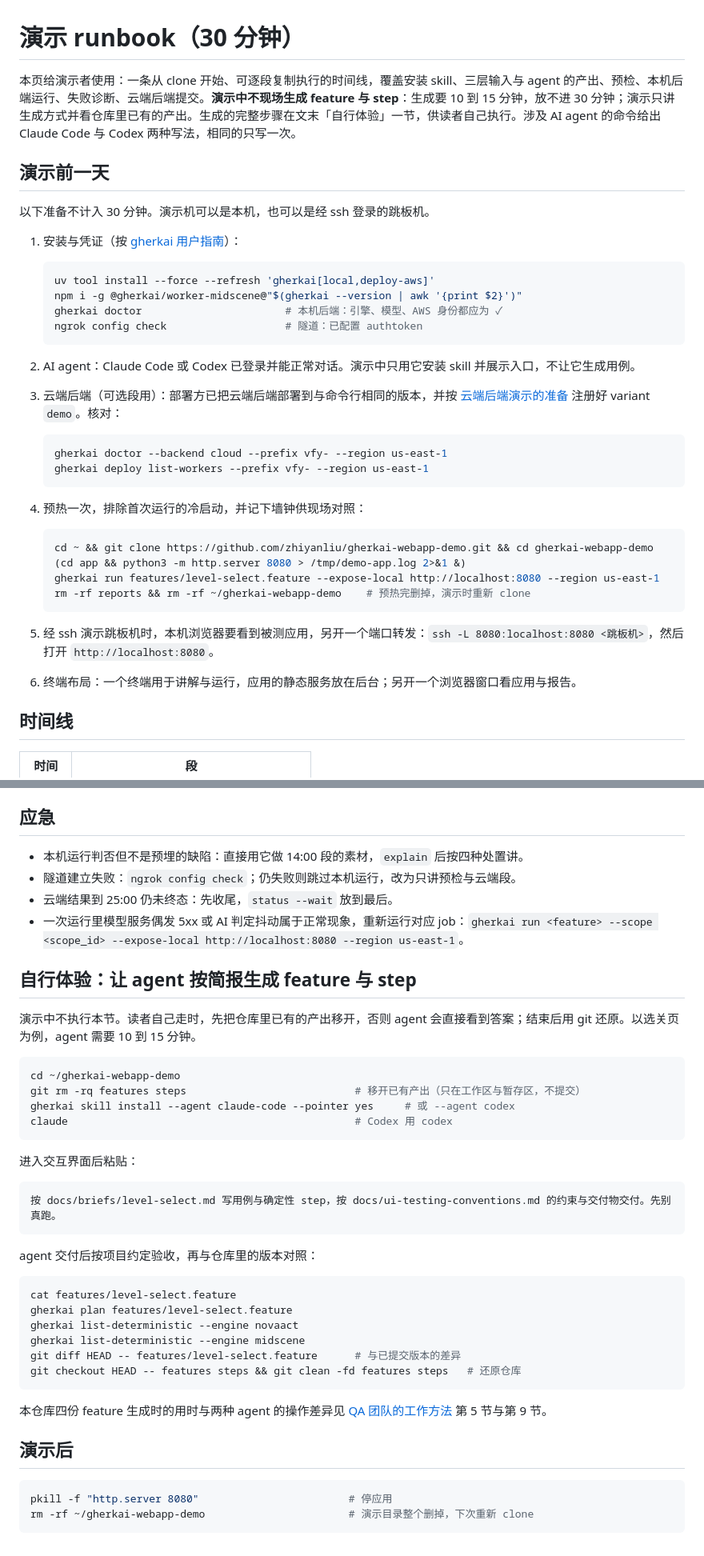
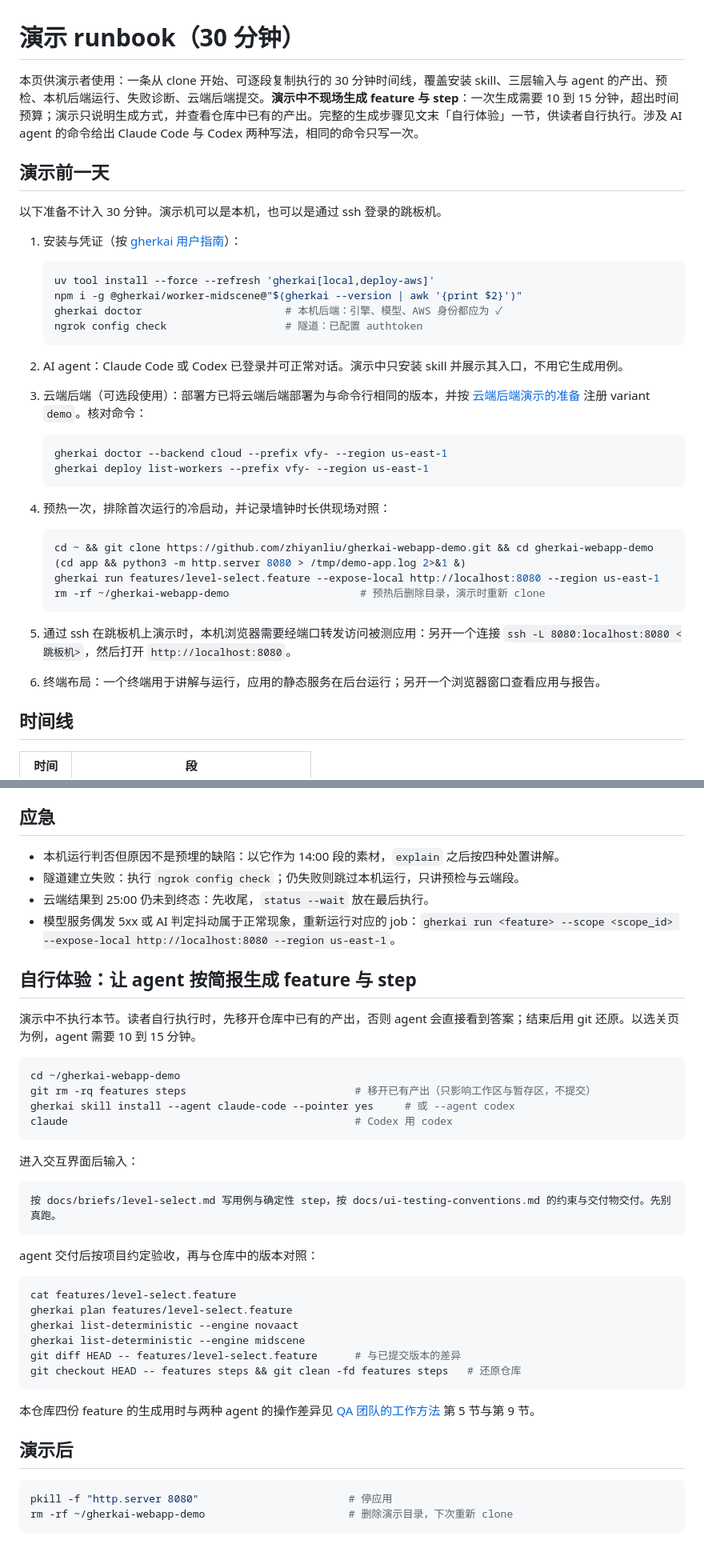
Before and after one commit to zhiyanliu/gherkai-webapp-demo, a Markdown page: docs/demo-runbook.md, 2 parts joined by grey strips. Shown at 80% size. Drawn GitHub-style.

````diff
--- a/docs/demo-runbook.md
+++ b/docs/demo-runbook.md
@@ -1,10 +1,10 @@
 # 演示 runbook（30 分钟）
 
-本页给演示者使用：一条从 clone 开始、可逐段复制执行的时间线，覆盖安装 skill、三层输入与 agent 的产出、预检、本机后端运行、失败诊断、云端后端提交。**演示中不现场生成 feature 与 step**：生成要 10 到 15 分钟，放不进 30 分钟；演示只讲生成方式并看仓库里已有的产出。生成的完整步骤在文末「自行体验」一节，供读者自己执行。涉及 AI agent 的命令给出 Claude Code 与 Codex 两种写法，相同的只写一次。
+本页供演示者使用：一条从 clone 开始、可逐段复制执行的 30 分钟时间线，覆盖安装 skill、三层输入与 agent 的产出、预检、本机后端运行、失败诊断、云端后端提交。**演示中不现场生成 feature 与 step**：一次生成需要 10 到 15 分钟，超出时间预算；演示只说明生成方式，并查看仓库中已有的产出。完整的生成步骤见文末「自行体验」一节，供读者自行执行。涉及 AI agent 的命令给出 Claude Code 与 Codex 两种写法，相同的命令只写一次。
 
 ## 演示前一天
 
-以下准备不计入 30 分钟。演示机可以是本机，也可以是经 ssh 登录的跳板机。
+以下准备不计入 30 分钟。演示机可以是本机，也可以是通过 ssh 登录的跳板机。
 
 1. 安装与凭证（按 [gherkai 用户指南](https://github.com/zhiyanliu/gherkai/blob/HEAD/docs/user-guide/getting-started.md)）：
 
@@ -15,27 +15,27 @@
    ngrok config check                   # 隧道：已配置 authtoken
    ```
 
-2. AI agent：Claude Code 或 Codex 已登录并能正常对话。演示中只用它安装 skill 并展示入口，不让它生成用例。
+2. AI agent：Claude Code 或 Codex 已登录并可正常对话。演示中只安装 skill 并展示其入口，不用它生成用例。
 
-3. 云端后端（可选段用）：部署方已把云端后端部署到与命令行相同的版本，并按 [云端后端演示的准备](./cloud-demo-preparation.md) 注册好 variant `demo`。核对：
+3. 云端后端（可选段使用）：部署方已将云端后端部署为与命令行相同的版本，并按 [云端后端演示的准备](./cloud-demo-preparation.md) 注册 variant `demo`。核对命令：
 
    ```bash
    gherkai doctor --backend cloud --prefix vfy- --region us-east-1
    gherkai deploy list-workers --prefix vfy- --region us-east-1
    ```
 
-4. 预热一次，排除首次运行的冷启动，并记下墙钟供现场对照：
+4. 预热一次，排除首次运行的冷启动，并记录墙钟时长供现场对照：
 
    ```bash
    cd ~ && git clone https://github.com/zhiyanliu/gherkai-webapp-demo.git && cd gherkai-webapp-demo
    (cd app && python3 -m http.server 8080 > /tmp/demo-app.log 2>&1 &)
    gherkai run features/level-select.feature --expose-local http://localhost:8080 --region us-east-1
-   rm -rf reports && rm -rf ~/gherkai-webapp-demo    # 预热完删掉，演示时重新 clone
+   rm -rf ~/gherkai-webapp-demo                     # 预热后删除目录，演示时重新 clone
    ```
 
-5. 经 ssh 演示跳板机时，本机浏览器要看到被测应用，另开一个端口转发：`ssh -L 8080:localhost:8080 <跳板机>`，然后打开 `http://localhost:8080`。
+5. 通过 ssh 在跳板机上演示时，本机浏览器需要经端口转发访问被测应用：另开一个连接 `ssh -L 8080:localhost:8080 <跳板机>`，然后打开 `http://localhost:8080`。
 
-6. 终端布局：一个终端用于讲解与运行，应用的静态服务放在后台；另开一个浏览器窗口看应用与报告。
+6. 终端布局：一个终端用于讲解与运行，应用的静态服务在后台运行；另开一个浏览器窗口查看应用与报告。
 
 ## 时间线
 
@@ -148,29 +148,29 @@ gherkai explain <run_id> --backend cloud --prefix vfy- --region us-east-1
 
 ## 应急
 
-- 本机运行判否但不是预埋的缺陷：直接用它做 14:00 段的素材，`explain` 后按四种处置讲。
-- 隧道建立失败：`ngrok config check`；仍失败则跳过本机运行，改为只讲预检与云端段。
-- 云端结果到 25:00 仍未终态：先收尾，`status --wait` 放到最后。
-- 一次运行里模型服务偶发 5xx 或 AI 判定抖动属于正常现象，重新运行对应 job：`gherkai run <feature> --scope <scope_id> --expose-local http://localhost:8080 --region us-east-1`。
+- 本机运行判否但原因不是预埋的缺陷：以它作为 14:00 段的素材，`explain` 之后按四种处置讲解。
+- 隧道建立失败：执行 `ngrok config check`；仍失败则跳过本机运行，只讲预检与云端段。
+- 云端结果到 25:00 仍未到终态：先收尾，`status --wait` 放在最后执行。
+- 模型服务偶发 5xx 或 AI 判定抖动属于正常现象，重新运行对应的 job：`gherkai run <feature> --scope <scope_id> --expose-local http://localhost:8080 --region us-east-1`。
 
 ## 自行体验：让 agent 按简报生成 feature 与 step
 
-演示中不执行本节。读者自己走时，先把仓库里已有的产出移开，否则 agent 会直接看到答案；结束后用 git 还原。以选关页为例，agent 需要 10 到 15 分钟。
+演示中不执行本节。读者自行执行时，先移开仓库中已有的产出，否则 agent 会直接看到答案；结束后用 git 还原。以选关页为例，agent 需要 10 到 15 分钟。
 
 ```bash
 cd ~/gherkai-webapp-demo
-git rm -rq features steps                           # 移开已有产出（只在工作区与暂存区，不提交）
+git rm -rq features steps                           # 移开已有产出（只影响工作区与暂存区，不提交）
 gherkai skill install --agent claude-code --pointer yes     # 或 --agent codex
 claude                                              # Codex 用 codex
 ```
 
-进入交互界面后粘贴：
+进入交互界面后输入：
 
 ```text
 按 docs/briefs/level-select.md 写用例与确定性 step，按 docs/ui-testing-conventions.md 的约束与交付物交付。先别真跑。
 ```
 
-agent 交付后按项目约定验收，再与仓库里的版本对照：
+agent 交付后按项目约定验收，再与仓库中的版本对照：
 
 ```bash
 cat features/level-select.feature
@@ -181,11 +181,11 @@ git diff HEAD -- features/level-select.feature      # 与已提交版本的差
 git checkout HEAD -- features steps && git clean -fd features steps   # 还原仓库
 ```
 
-本仓库四份 feature 生成时的用时与两种 agent 的操作差异见 [QA 团队的工作方法](./qa-practice-with-gherkai.md) 第 5 节与第 9 节。
+本仓库四份 feature 的生成用时与两种 agent 的操作差异见 [QA 团队的工作方法](./qa-practice-with-gherkai.md) 第 5 节与第 9 节。
 
 ## 演示后
 
 ```bash
 pkill -f "http.server 8080"                        # 停应用
-rm -rf ~/gherkai-webapp-demo                       # 演示目录整个删掉，下次重新 clone
+rm -rf ~/gherkai-webapp-demo                       # 删除演示目录，下次重新 clone
 ```
````
Also changed, not shown: other parts of docs/demo-runbook.md (+11 -11 lines).
